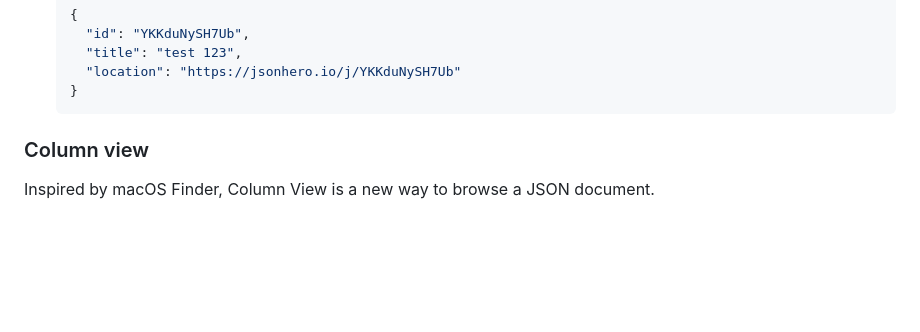
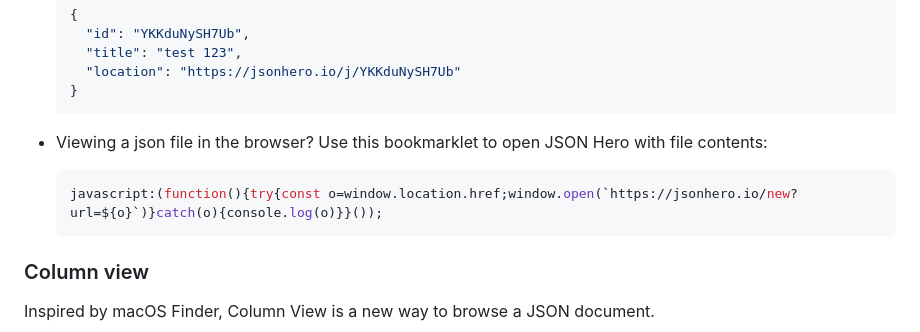
Before and after one commit to triggerdotdev/jsonhero-web, a Markdown page: README.md, the part around the change. GitHub-like rendering; blank space fills up the shorter version.

Commit message:
adding simple bookmarklet to readme file

````diff
--- a/README.md
+++ b/README.md
@@ -62,6 +62,12 @@ Send your JSON to JSON Hero in a variety of ways
     "title": "test 123",
     "location": "https://jsonhero.io/j/YKKduNySH7Ub"
   }
+  ```
+
+- Viewing a json file in the browser? Use this bookmarklet to open JSON Hero with file contents:
+
+  ```javascript
+  javascript:(function(){try{const o=window.location.href;window.open(`https://jsonhero.io/new?url=${o}`)}catch(o){console.log(o)}}());
   ```
 
 ### Column view
````
